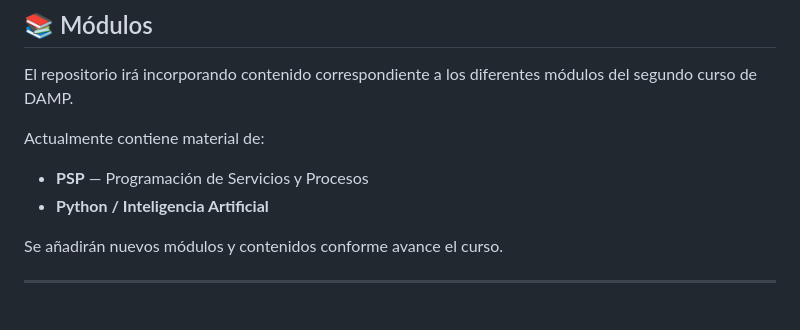
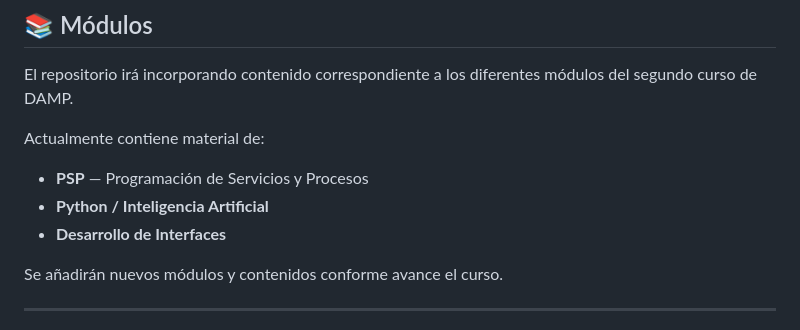
Before and after one commit to AdriLabTech/DAM_26-27, a Markdown page: README.md, the part around the change. Drawn GitHub-style.

Commit message:
Fix(README.md): Actualizamos el documento README para actualizar el listado de modulos

```diff
--- a/README.md
+++ b/README.md
@@ -70,6 +70,8 @@ Actualmente contiene material de:
 
 * **PSP** — Programación de Servicios y Procesos
 * **Python / Inteligencia Artificial**
+* **Desarrollo de Interfaces**
+
 
 Se añadirán nuevos módulos y contenidos conforme avance el curso.
 
```
